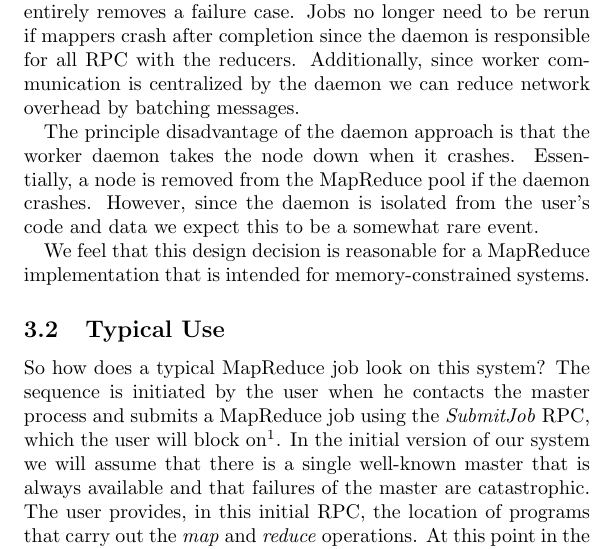
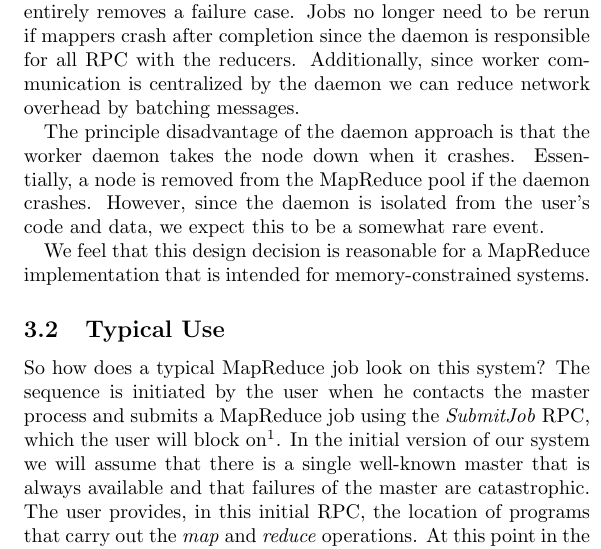
Before and after one commit to sopwithcamel/minni, a LaTeX document (proposal/proposal.tex): part of one column of page 2 of 3, cut so that both start at the same text. Compiled offline with pdfLaTeX.

Commit message:
Small comma insert.

```diff
--- a/proposal/proposal.tex
+++ b/proposal/proposal.tex
@@ -80,7 +80,7 @@ The major difference between our architecture and prior implementations of MapRe
 
 There are three advantages to this approach. The first is that mapper threads can free system resources by closing immediately upon completion. This is especially important in systems where memory is scarce. This property has a secondary advantage: it entirely removes a failure case. Jobs no longer need to be rerun if mappers crash after completion since the daemon is responsible for all RPC with the reducers. Additionally, since worker communication is centralized by the daemon we can reduce network overhead by batching messages.
 
-The principle disadvantage of the daemon approach is that the worker daemon takes the node down when it crashes.  Essentially, a node is removed from the MapReduce pool if the daemon crashes. However, since the daemon is isolated from the user's code and data we expect this to be a somewhat rare event.
+The principle disadvantage of the daemon approach is that the worker daemon takes the node down when it crashes.  Essentially, a node is removed from the MapReduce pool if the daemon crashes. However, since the daemon is isolated from the user's code and data, we expect this to be a somewhat rare event.
 
 We feel that this design decision is reasonable for a MapReduce implementation that is intended for memory-constrained systems.
 
```
